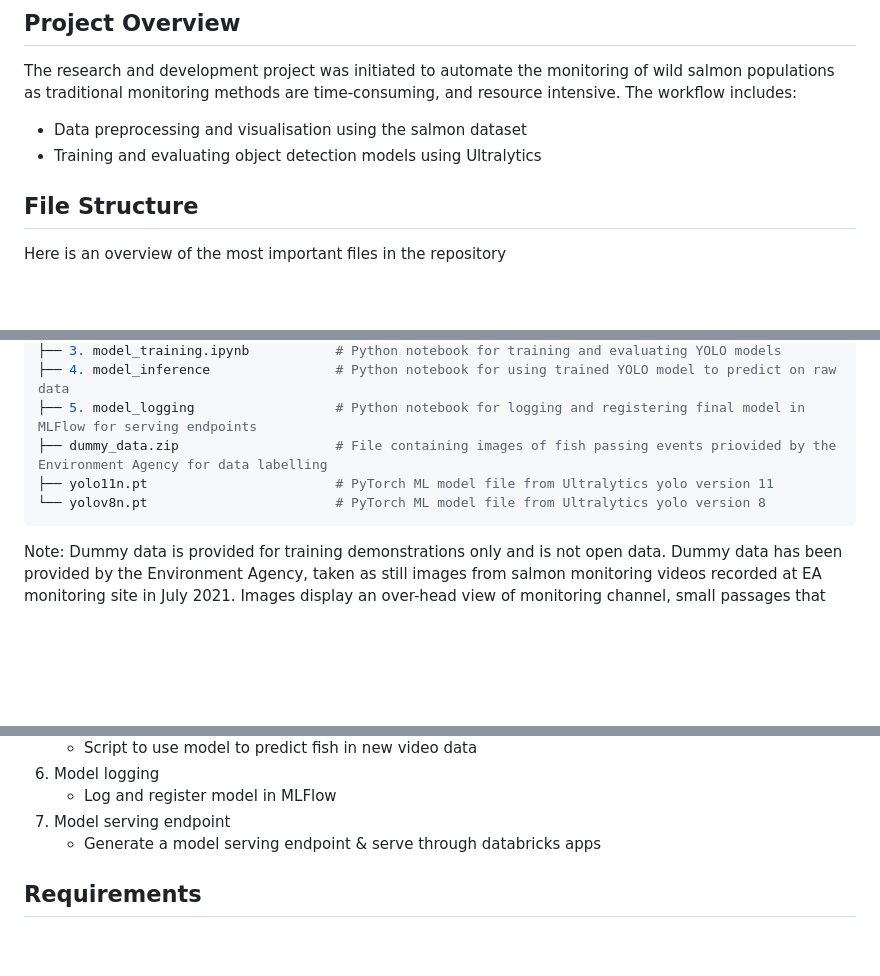
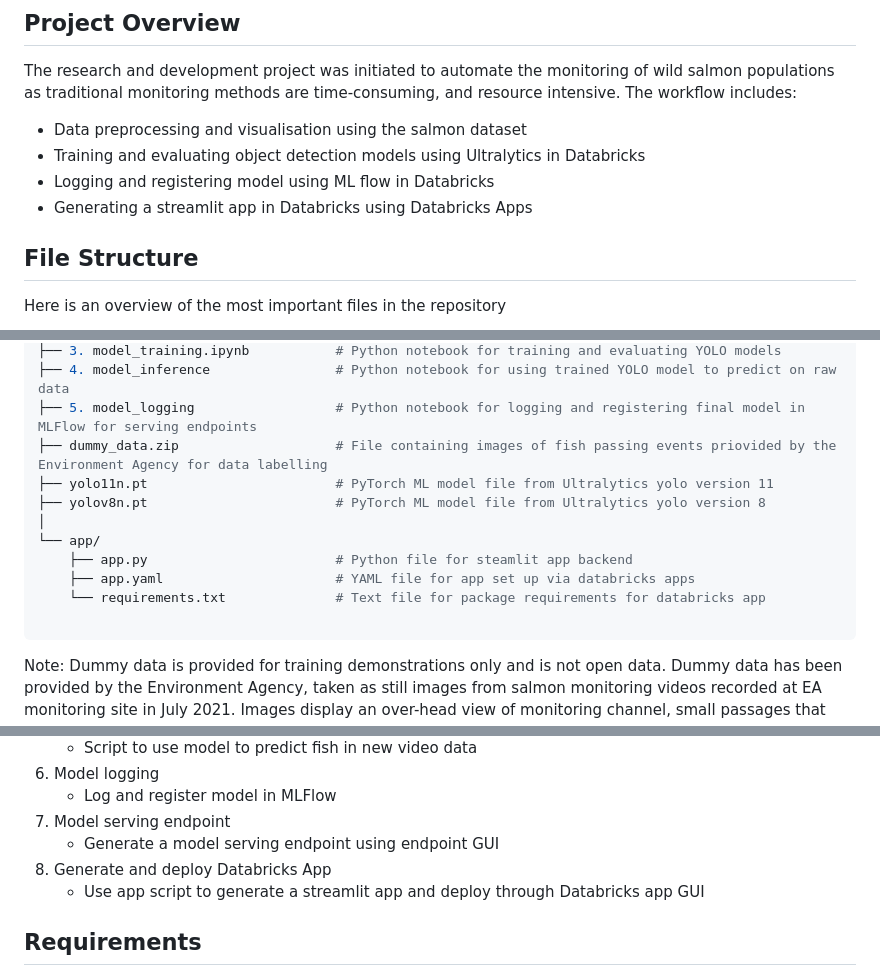
Before and after one commit to rachellennon-defra/SpottingSalmon, a Markdown page: README.md, 3 parts joined by grey strips. Rendered like a GitHub page; blank space fills up the shorter version.

Commit message:
Databricks app and logging details
Updated project overview and file structure details. Added information about model logging and app deployment in Databricks.

````diff
--- a/README.md
+++ b/README.md
@@ -14,7 +14,9 @@ This repository demonstrate a computer vision machine learning workflow using a
 ## Project Overview
 The research and development project was initiated to automate the monitoring of wild salmon populations as traditional monitoring methods are time-consuming, and resource intensive. The workflow includes:
 - Data preprocessing and visualisation using the salmon dataset
-- Training and evaluating object detection models using Ultralytics
+- Training and evaluating object detection models using Ultralytics in Databricks
+- Logging and registering model using ML flow in Databricks
+- Generating a streamlit app in Databricks using Databricks Apps
 
 
 
@@ -31,7 +33,13 @@ SpottingSalmon/Video (Object Detection)
 ├── 5. model_logging                  # Python notebook for logging and registering final model in MLFlow for serving endpoints
 ├── dummy_data.zip                    # File containing images of fish passing events priovided by the Environment Agency for data labelling
 ├── yolo11n.pt                        # PyTorch ML model file from Ultralytics yolo version 11
-└── yolov8n.pt                        # PyTorch ML model file from Ultralytics yolo version 8
+├── yolov8n.pt                        # PyTorch ML model file from Ultralytics yolo version 8
+│
+└── app/
+    ├── app.py                        # Python file for steamlit app backend
+    ├── app.yaml                      # YAML file for app set up via databricks apps
+    └── requirements.txt              # Text file for package requirements for databricks app
+
 ```
 Note: Dummy data is provided for training demonstrations only and is not open data.
 Dummy data has been provided by the Environment Agency, taken as still images from salmon monitoring videos recorded at EA monitoring site in July 2021. Images display an over-head view of monitoring channel, small passages that salmon pass through when migrating through a river. These images can be used to generate training data for computer vision models.
@@ -54,7 +62,9 @@ Dummy data has been provided by the Environment Agency, taken as still images fr
 6. Model logging
    - Log and register model in MLFlow
 7. Model serving endpoint
-   - Generate a model serving endpoint & serve through databricks apps
+   - Generate a model serving endpoint using endpoint GUI
+8. Generate and deploy Databricks App
+   - Use app script to generate a streamlit app and deploy through Databricks app GUI
 
 
 
````
Also changed, not shown: other parts of README.md (+2 -3 lines).
